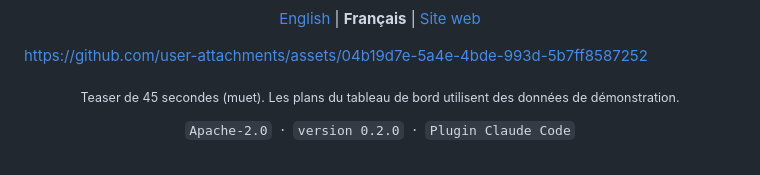
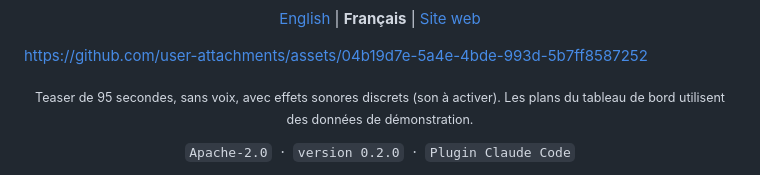
Before and after one commit to StudioObsidienne/kinan-orchestre, a Markdown page: README.fr.md, the part around the change. Drawn GitHub-style.

Commit message:
Nouveau teaser EN/FR (95 s, effets sonores) et textes README
Co-Authored-By: Claude Sonnet 5.5 <noreply@anthropic.com>

```diff
--- a/README.fr.md
+++ b/README.fr.md
@@ -12,7 +12,7 @@
 
 https://github.com/user-attachments/assets/04b19d7e-5a4e-4bde-993d-5b7ff8587252
 
-<p align="center"><sub>Teaser de 45 secondes (muet). Les plans du tableau de bord utilisent des données de démonstration.</sub></p>
+<p align="center"><sub>Teaser de 95 secondes, sans voix, avec effets sonores discrets (son à activer). Les plans du tableau de bord utilisent des données de démonstration.</sub></p>
 
 <p align="center"><code>Apache-2.0</code> &nbsp;·&nbsp; <code>version 0.2.0</code> &nbsp;·&nbsp; <code>Plugin Claude Code</code></p>
 
```
Also changed, not shown: README.md (+1 -1 lines), assets/teaser-poster-en.png, assets/teaser-poster-fr.png, 2 other files.
